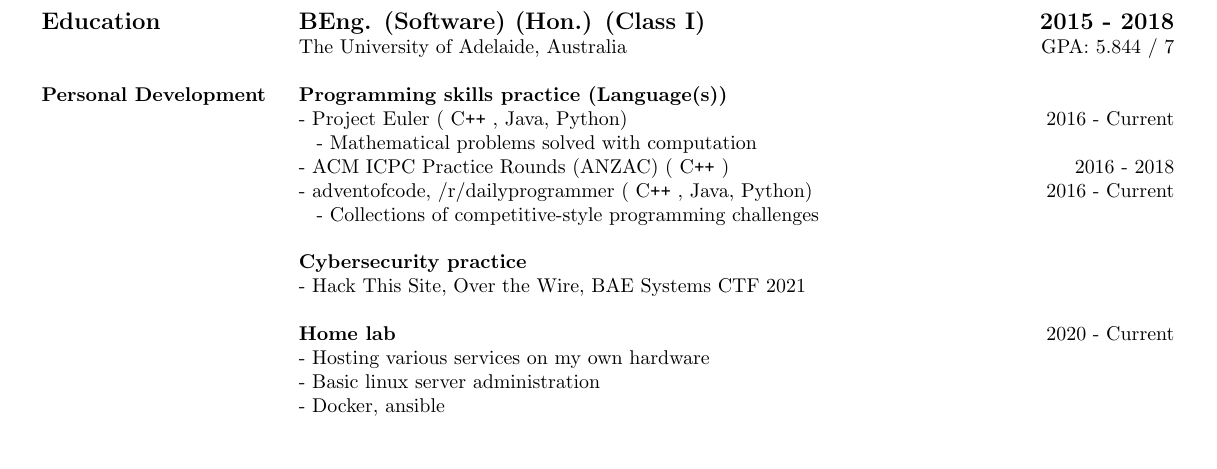
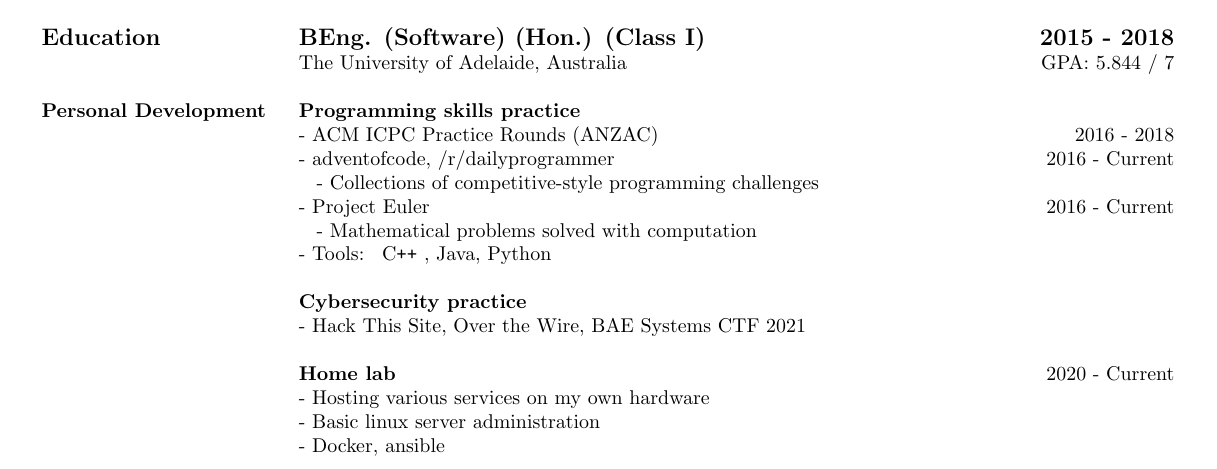
Before and after one commit to Namdrib/Resume, a LaTeX CV (denton_resume.tex): part of the page, cut so that both start at the same text. Compiled offline with pdfLaTeX.

Commit message:
consolidate languages in programming practice

```diff
--- a/denton_resume.tex
+++ b/denton_resume.tex
@@ -77,12 +77,13 @@
 		% Section 2: Personal development
 		\textbf{Personal Development}
 		% Separated from ^ for modularity.
-		& \textbf{Programming skills practice (Language(s))} \\
-		& - Project Euler (\C++, Java, Python) \hfill 2016 - Current \\
+		& \textbf{Programming skills practice} \\
+		& - ACM ICPC Practice Rounds (ANZAC) \hfill 2016 - 2018 \\
+		& - adventofcode, /r/dailyprogrammer \hfill 2016 - Current \\
+		& $\;\;$ - Collections of competitive-style programming challenges \\
+		& - Project Euler \hfill 2016 - Current \\
 		& $\;\;$ - Mathematical problems solved with computation \\
-		& - ACM ICPC Practice Rounds (ANZAC) (\C++) \hfill 2016 - 2018 \\
-		& - adventofcode, /r/dailyprogrammer (\C++, Java, Python) \hfill 2016 - Current \\
-		& $\;\;$ - Collections of competitive-style programming challenges \\
+		& - Tools: \C++, Java, Python \\
 
 		& \\
 		& \textbf{Cybersecurity practice} \\
```
Also changed, not shown: denton_resume.pdf.
